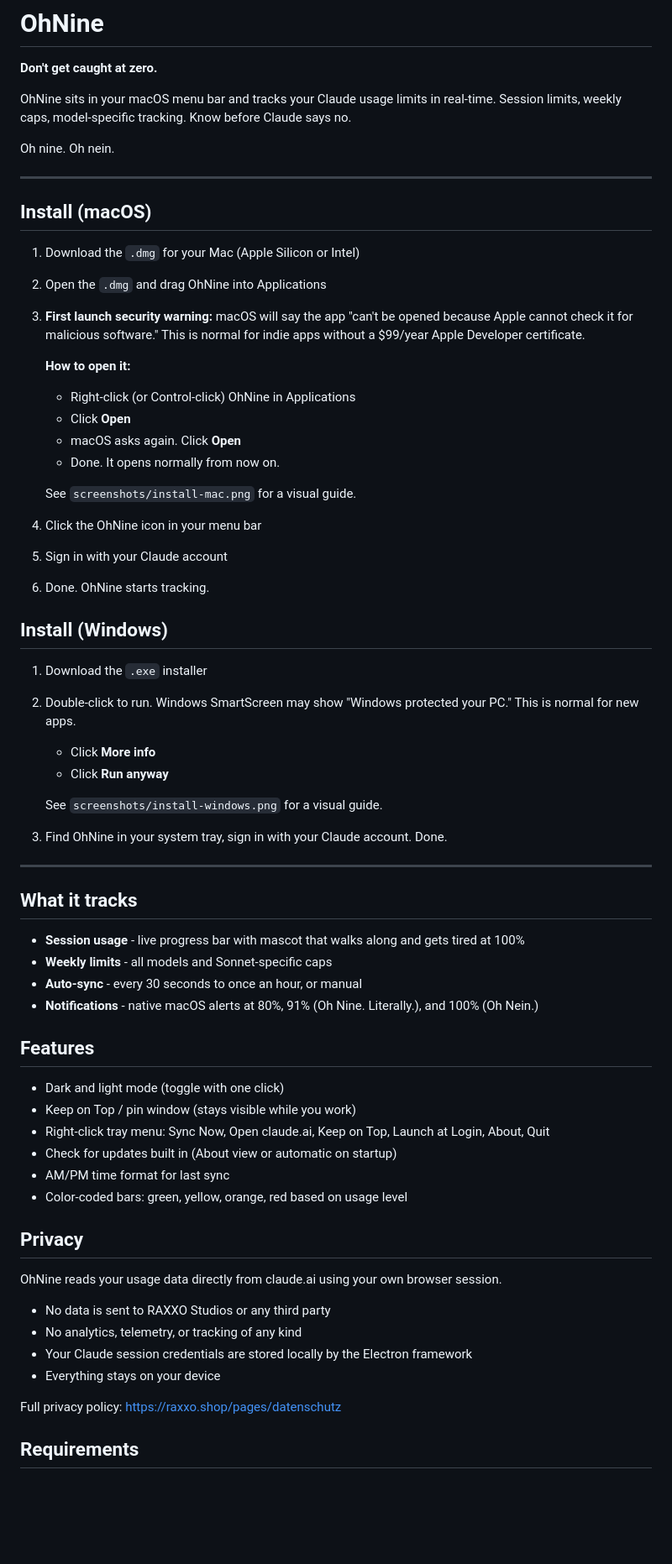
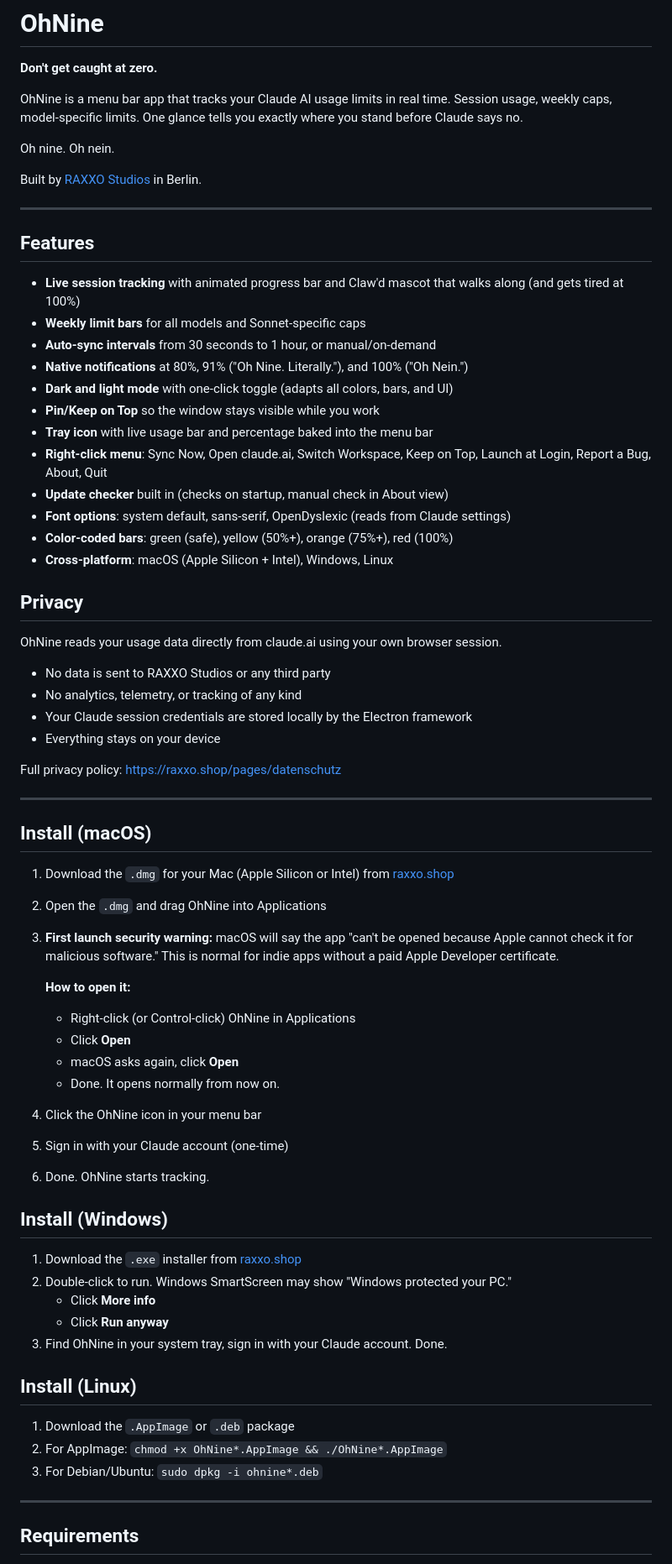
Before and after one commit to raxxostudios/raxxo-ohnine, a Markdown page: README.md, the part around one of its changes. Shown at 84% size. Drawn GitHub-style; blank space fills up the shorter version.

```diff
--- a/README.md
+++ b/README.md
@@ -2,58 +2,28 @@
 
 **Don't get caught at zero.**
 
-OhNine sits in your macOS menu bar and tracks your Claude usage limits in real-time. Session limits, weekly caps, model-specific tracking. Know before Claude says no.
+OhNine is a menu bar app that tracks your Claude AI usage limits in real time. Session usage, weekly caps, model-specific limits. One glance tells you exactly where you stand before Claude says no.
 
 Oh nine. Oh nein.
 
----
-
-## Install (macOS)
-
-1. Download the `.dmg` for your Mac (Apple Silicon or Intel)
-2. Open the `.dmg` and drag OhNine into Applications
-3. **First launch security warning:** macOS will say the app "can't be opened because Apple cannot check it for malicious software." This is normal for indie apps without a $99/year Apple Developer certificate.
-
-   **How to open it:**
-   - Right-click (or Control-click) OhNine in Applications
-   - Click **Open**
-   - macOS asks again. Click **Open**
-   - Done. It opens normally from now on.
-
-   See `screenshots/install-mac.png` for a visual guide.
-
-4. Click the OhNine icon in your menu bar
-5. Sign in with your Claude account
-6. Done. OhNine starts tracking.
-
-## Install (Windows)
-
-1. Download the `.exe` installer
-2. Double-click to run. Windows SmartScreen may show "Windows protected your PC." This is normal for new apps.
-   - Click **More info**
-   - Click **Run anyway**
-
-   See `screenshots/install-windows.png` for a visual guide.
-
-3. Find OhNine in your system tray, sign in with your Claude account. Done.
+Built by [RAXXO Studios](https://raxxo.shop) in Berlin.
 
 ---
 
-## What it tracks
-
-- **Session usage** - live progress bar with mascot that walks along and gets tired at 100%
-- **Weekly limits** - all models and Sonnet-specific caps
-- **Auto-sync** - every 30 seconds to once an hour, or manual
-- **Notifications** - native macOS alerts at 80%, 91% (Oh Nine. Literally.), and 100% (Oh Nein.)
-
 ## Features
 
-- Dark and light mode (toggle with one click)
-- Keep on Top / pin window (stays visible while you work)
-- Right-click tray menu: Sync Now, Open claude.ai, Keep on Top, Launch at Login, About, Quit
-- Check for updates built in (About view or automatic on startup)
-- AM/PM time format for last sync
-- Color-coded bars: green, yellow, orange, red based on usage level
+- **Live session tracking** with animated progress bar and Claw'd mascot that walks along (and gets tired at 100%)
+- **Weekly limit bars** for all models and Sonnet-specific caps
+- **Auto-sync intervals** from 30 seconds to 1 hour, or manual/on-demand
+- **Native notifications** at 80%, 91% ("Oh Nine. Literally."), and 100% ("Oh Nein.")
+- **Dark and light mode** with one-click toggle (adapts all colors, bars, and UI)
+- **Pin/Keep on Top** so the window stays visible while you work
+- **Tray icon** with live usage bar and percentage baked into the menu bar
+- **Right-click menu**: Sync Now, Open claude.ai, Switch Workspace, Keep on Top, Launch at Login, Report a Bug, About, Quit
+- **Update checker** built in (checks on startup, manual check in About view)
+- **Font options**: system default, sans-serif, OpenDyslexic (reads from Claude settings)
+- **Color-coded bars**: green (safe), yellow (50%+), orange (75%+), red (100%)
+- **Cross-platform**: macOS (Apple Silicon + Intel), Windows, Linux
 
 ## Privacy
 
@@ -66,5 +36,39 @@ OhNine reads your usage data directly from claude.ai using your own browser sess
 
 Full privacy policy: https://raxxo.shop/pages/datenschutz
 
+---
+
+## Install (macOS)
+
+1. Download the `.dmg` for your Mac (Apple Silicon or Intel) from [raxxo.shop](https://raxxo.shop)
+2. Open the `.dmg` and drag OhNine into Applications
+3. **First launch security warning:** macOS will say the app "can't be opened because Apple cannot check it for malicious software." This is normal for indie apps without a paid Apple Developer certificate.
+
+   **How to open it:**
+   - Right-click (or Control-click) OhNine in Applications
+   - Click **Open**
+   - macOS asks again, click **Open**
+   - Done. It opens normally from now on.
+
+4. Click the OhNine icon in your menu bar
+5. Sign in with your Claude account (one-time)
+6. Done. OhNine starts tracking.
+
+## Install (Windows)
+
+1. Download the `.exe` installer from [raxxo.shop](https://raxxo.shop)
+2. Double-click to run. Windows SmartScreen may show "Windows protected your PC."
+   - Click **More info**
+   - Click **Run anyway**
+3. Find OhNine in your system tray, sign in with your Claude account. Done.
+
+## Install (Linux)
+
+1. Download the `.AppImage` or `.deb` package
+2. For AppImage: `chmod +x OhNine*.AppImage && ./OhNine*.AppImage`
+3. For Debian/Ubuntu: `sudo dpkg -i ohnine*.deb`
+
+---
+
 ## Requirements
 
```
Also changed, not shown: other parts of README.md (+32 -20 lines).
